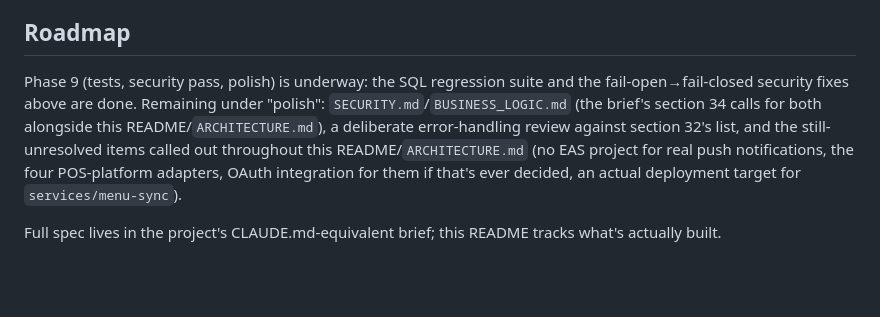
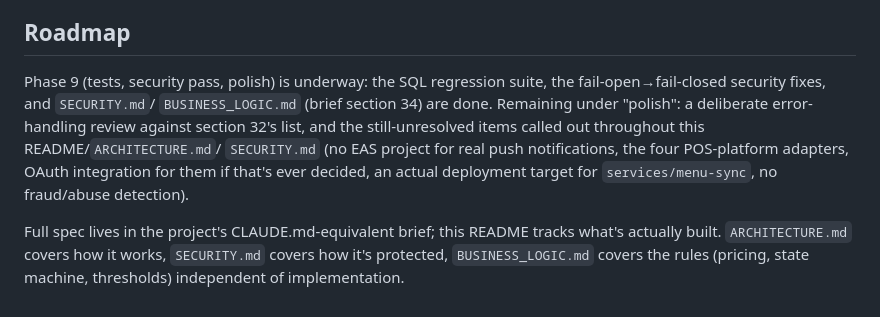
Before and after one commit to metcalftimothy0414-maker/point-loma-eats, a Markdown page: README.md, the part around the change. Rendered like a GitHub page; blank space fills up the shorter version.

```diff
--- a/README.md
+++ b/README.md
@@ -161,14 +161,16 @@ customer side.
 ## Roadmap
 
 Phase 9 (tests, security pass, polish) is underway: the SQL regression
-suite and the fail-open→fail-closed security fixes above are done.
-Remaining under "polish": `SECURITY.md`/`BUSINESS_LOGIC.md` (the brief's
-section 34 calls for both alongside this README/`ARCHITECTURE.md`), a
-deliberate error-handling review against section 32's list, and the
-still-unresolved items called out throughout this README/`ARCHITECTURE.md`
-(no EAS project for real push notifications, the four POS-platform
-adapters, OAuth integration for them if that's ever decided, an actual
-deployment target for `services/menu-sync`).
+suite, the fail-open→fail-closed security fixes, and `SECURITY.md`/
+`BUSINESS_LOGIC.md` (brief section 34) are done. Remaining under "polish":
+a deliberate error-handling review against section 32's list, and the
+still-unresolved items called out throughout this README/`ARCHITECTURE.md`/
+`SECURITY.md` (no EAS project for real push notifications, the four
+POS-platform adapters, OAuth integration for them if that's ever decided,
+an actual deployment target for `services/menu-sync`, no fraud/abuse
+detection).
 
 Full spec lives in the project's CLAUDE.md-equivalent brief; this README
-tracks what's actually built.
+tracks what's actually built. `ARCHITECTURE.md` covers how it works,
+`SECURITY.md` covers how it's protected, `BUSINESS_LOGIC.md` covers the
+rules (pricing, state machine, thresholds) independent of implementation.
```
Also changed, not shown: BUSINESS_LOGIC.md (added, +241 -0 lines), SECURITY.md (added, +222 -0 lines).
